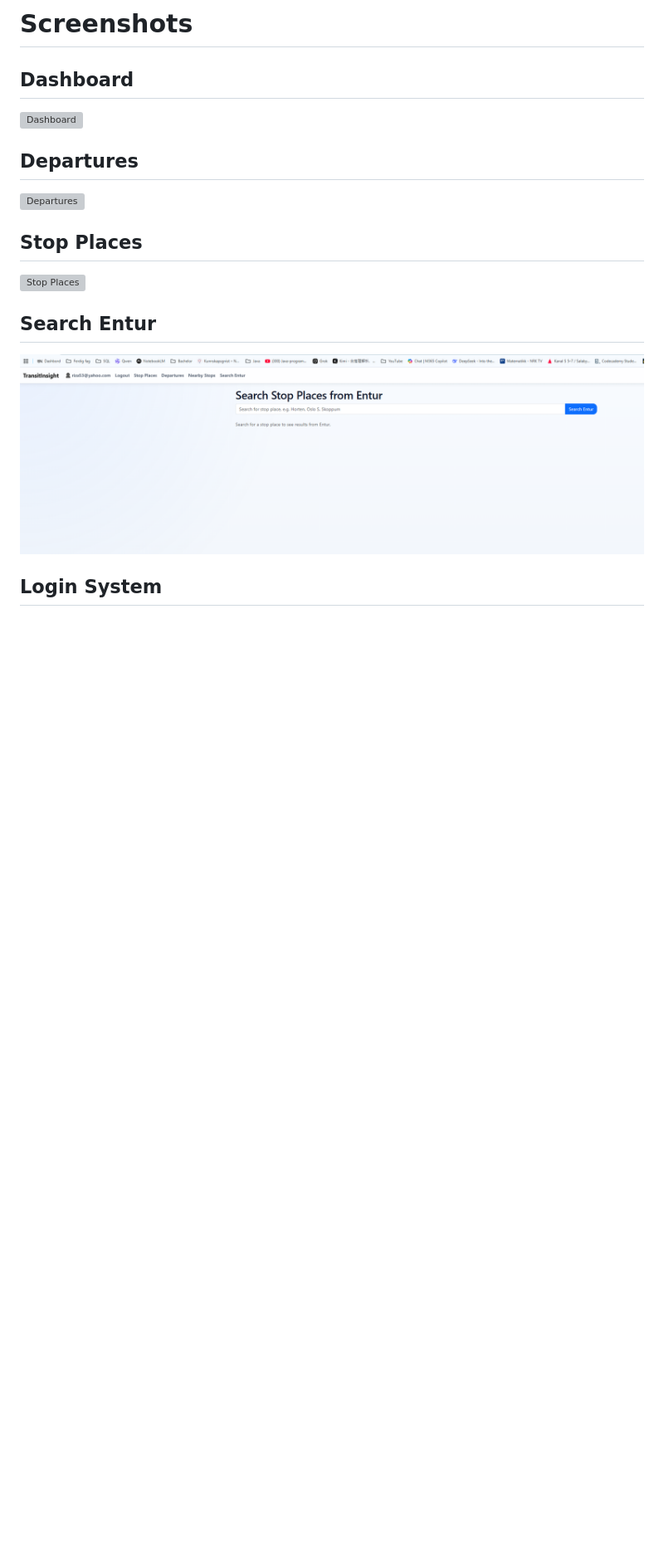
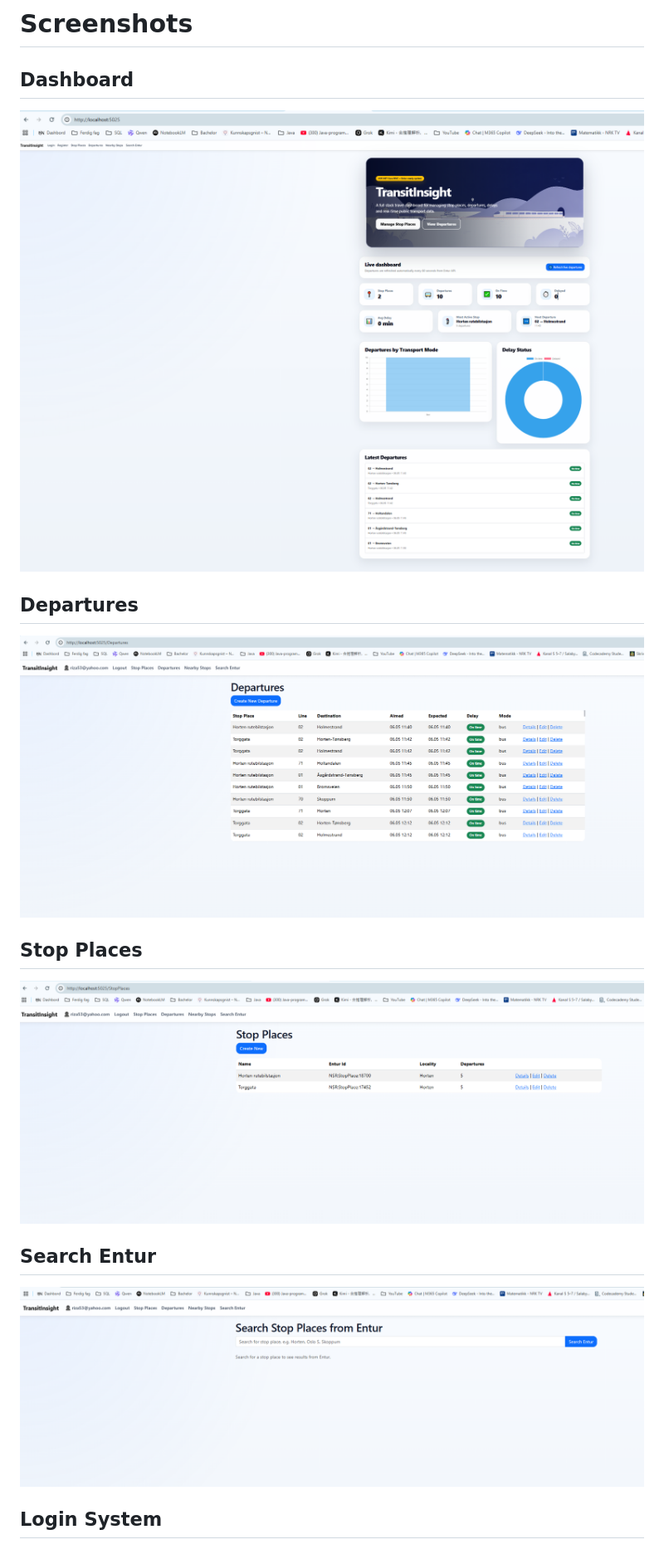
Before and after one commit to 253446/TransitInsight, a Markdown page: README.md, the part around the change. Shown at 83% size. Drawn GitHub-style; blank space fills up the shorter version; grey boxes are pictures that could not be loaded.

Commit message:
Fix README screenshot files

```diff
--- a/README.md
+++ b/README.md
@@ -143,15 +143,15 @@ All tests successfully passed.
 
 ## Dashboard
 
-![Dashboard](screenshots/dashboard.png)
+![Dashboard](screenshots/dashboard.PNG)
 
 ## Departures
 
-![Departures](screenshots/departure.png)
+![Departures](screenshots/departure.PNG)
 
 ## Stop Places
 
-![Stop Places](screenshots/stopplaces.png)
+![Stop Places](screenshots/stopplaces.PNG)
 
 ## Search Entur
 
```
